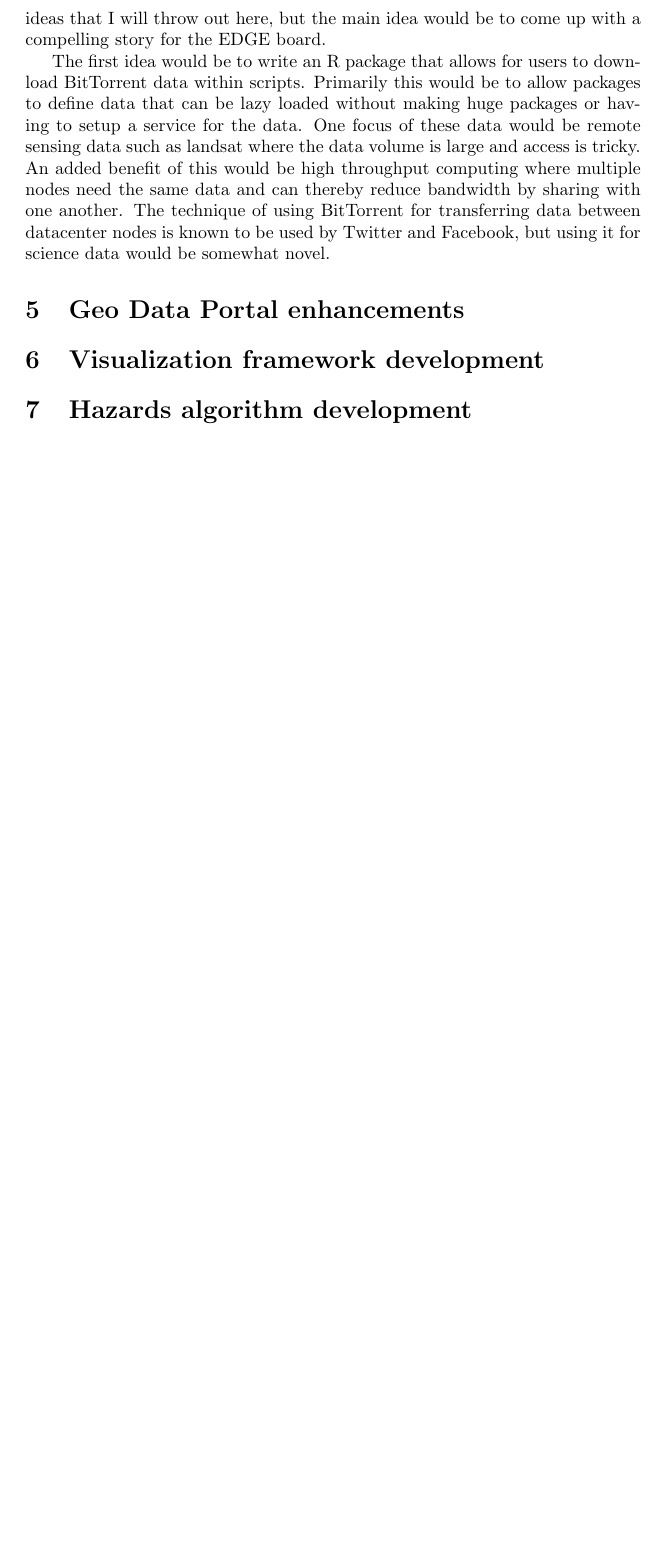
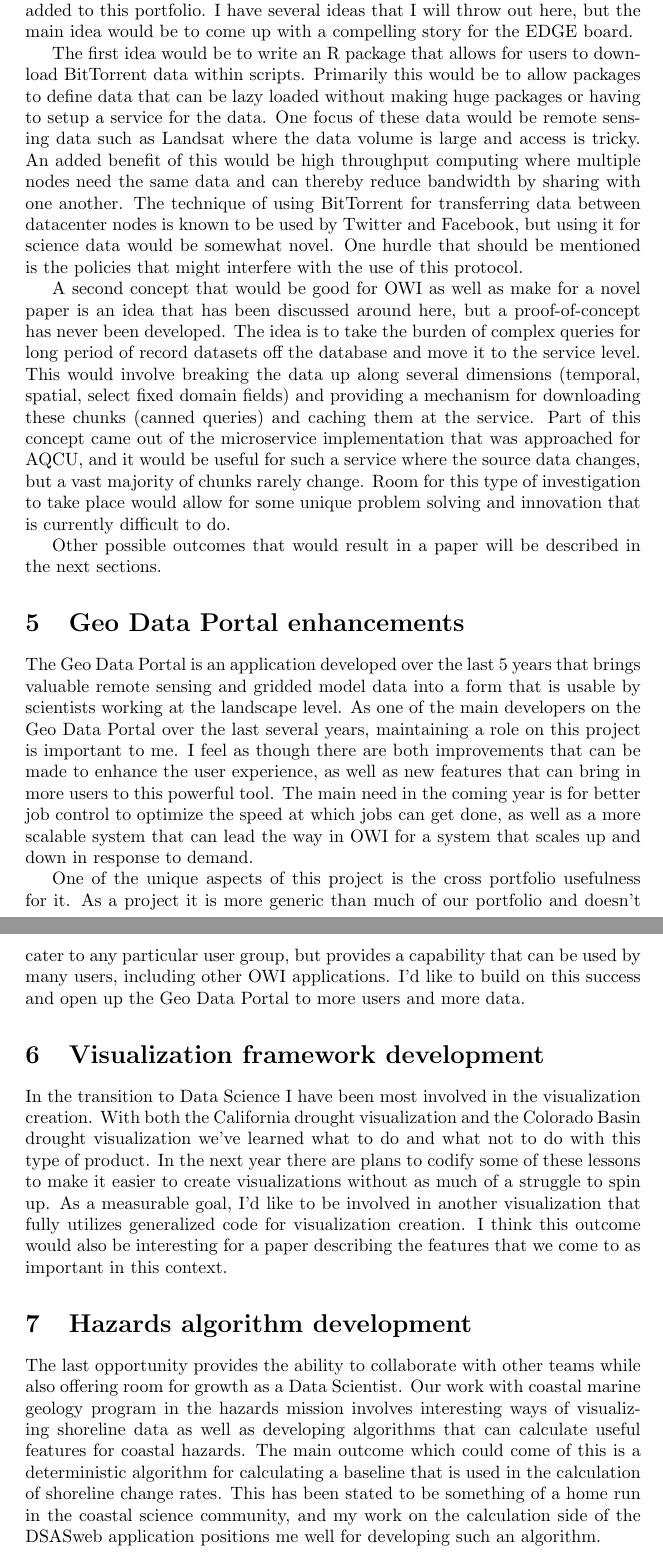
Before and after one commit to jiwalker-usgs/CEP, a LaTeX document (jiwalker-FY16.tex): part of page 3 of 3 before the commit and two parts of pages 3 and 4 of 4 after it, the two joined at a grey line, cut so that both start at the same text, the shorter picture padded with empty space. Compiled offline with pdfLaTeX.

Commit message:
Finished draft goals

```diff
--- a/jiwalker-FY16.tex
+++ b/jiwalker-FY16.tex
@@ -53,22 +54,48 @@ I feel as though I'm in a good position to blaze the trail to EDGE for developer
 
 In the next year I'd like to work on pulling together a portfolio and while continuing to build out the work therein.
 This will include a certain amount of time to present the work I've done in an effective way, and it should also include a couple of new research "prototypes" to round out the portfolio.
+To put this goal into concrete terms, I'd like to publish a first author paper that can be added to this portfolio.
 I have several ideas that I will throw out here, but the main idea would be to come up with a compelling story for the EDGE board.
 
 The first idea would be to write an R package that allows for users to download BitTorrent data within scripts.
 Primarily this would be to allow packages to define data that can be lazy loaded without making huge packages or having to setup a service for the data.
-One focus of these data would be remote sensing data such as landsat where the data volume is large and access is tricky.
+One focus of these data would be remote sensing data such as Landsat where the data volume is large and access is tricky.
 An added benefit of this would be high throughput computing where multiple nodes need the same data and can thereby reduce bandwidth by sharing with one another.
 The technique of using BitTorrent for transferring data between datacenter nodes is known to be used by Twitter and Facebook, but using it for science data would be somewhat novel.
+One hurdle that should be mentioned is the policies that might interfere with the use of this protocol.
 
+A second concept that would be good for OWI as well as make for a novel paper is an idea that has been discussed around here, but a proof-of-concept has never been developed.
+The idea is to take the burden of complex queries for long period of record datasets off the database and move it to the service level.
+This would involve breaking the data up along several dimensions (temporal, spatial, select fixed domain fields) and providing a mechanism for downloading these chunks (canned queries) and caching them at the service.
+Part of this concept came out of the microservice implementation that was approached for AQCU, and it would be useful for such a service where the source data changes, but a vast majority of chunks rarely change.
+Room for this type of investigation to take place would allow for some unique problem solving and innovation that is currently difficult to do.
+
+Other possible outcomes that would result in a paper will be described in the next sections.
 
 \section{Geo Data Portal enhancements}
 
+The Geo Data Portal is an application developed over the last 5 years that brings valuable remote sensing and gridded model data into a form that is usable by scientists working at the landscape level.
+As one of the main developers on the Geo Data Portal over the last several years, maintaining a role on this project is important to me.
+I feel as though there are both improvements that can be made to enhance the user experience, as well as new features that can bring in more users to this powerful tool.
+The main need in the coming year is for better job control to optimize the speed at which jobs can get done, as well as a more scalable system that can lead the way in OWI for a system that scales up and down in response to demand.
+
+One of the unique aspects of this project is the cross portfolio usefulness for it.
+As a project it is more generic than much of our portfolio and doesn't cater to any particular user group, but provides a capability that can be used by many users, including other OWI applications.
+I'd like to build on this success and open up the Geo Data Portal to more users and more data.
 
 \section{Visualization framework development}
 
+In the transition to Data Science I have been most involved in the visualization creation.
+With both the California drought visualization and the Colorado Basin drought visualization we've learned what to do and what not to do with this type of product.
+In the next year there are plans to codify some of these lessons to make it easier to create visualizations without as much of a struggle to spin up.
+As a measurable goal, I'd like to be involved in another visualization that fully utilizes generalized code for visualization creation.
+I think this outcome would also be interesting for a paper describing the features that we come to as important in this context.
 
 \section{Hazards algorithm development}
 
+The last opportunity provides the ability to collaborate with other teams while also offering room for growth as a Data Scientist.
+Our work with coastal marine geology program in the hazards mission involves interesting ways of visualizing shoreline data as well as developing algorithms that can calculate useful features for coastal hazards.
+The main outcome which could come of this is a deterministic algorithm for calculating a baseline that is used in the calculation of shoreline change rates.
+This has been stated to be something of a home run in the coastal science community, and my work on the calculation side of the DSASweb application positions me well for developing such an algorithm.
 
 \end{document}
```
Also changed, not shown: jiwalker-FY16.tex (7 more changed lines).
